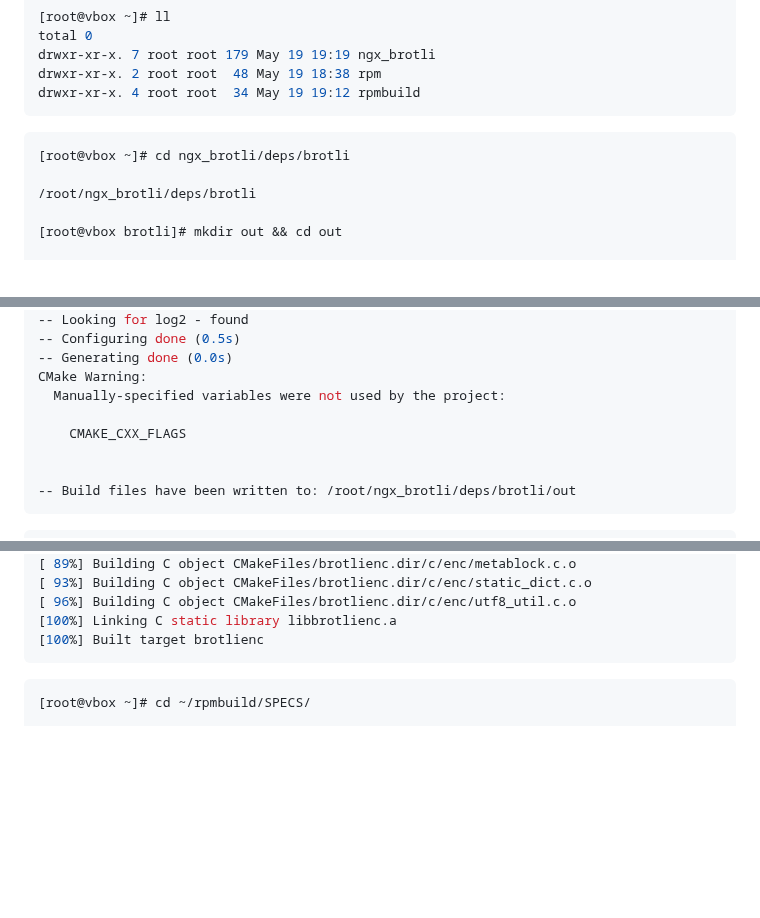
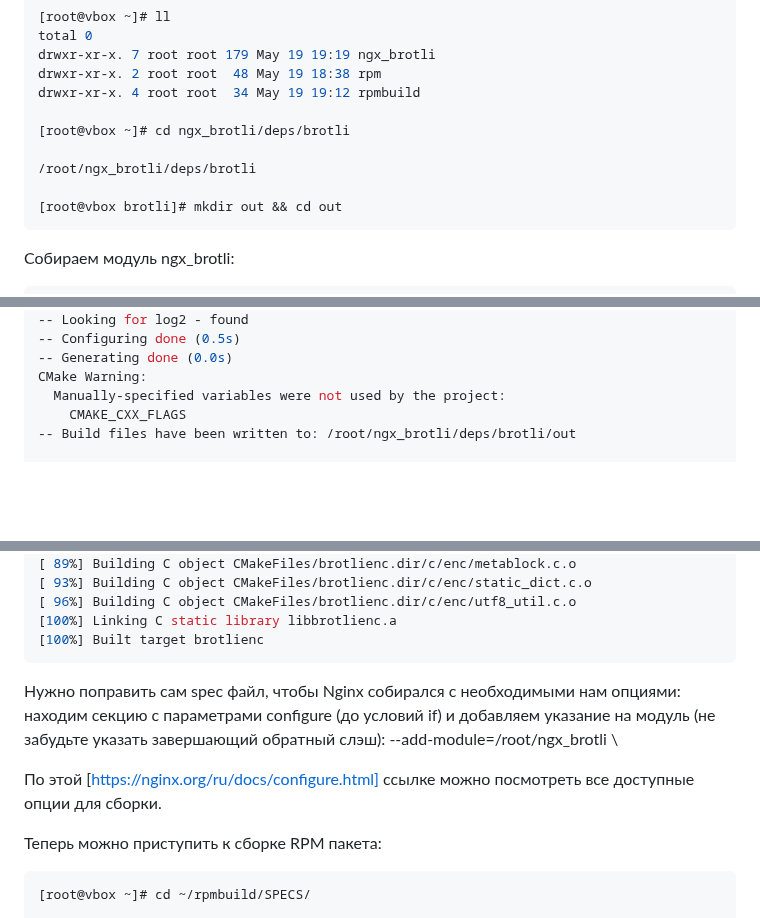
Before and after one commit to tweakU/OTUS-Homeworks, a Markdown page: homework-07/README.md, 3 parts joined by grey strips. Drawn GitHub-style; blank space fills up the shorter version.

````diff
--- a/homework-07/README.md
+++ b/homework-07/README.md
@@ -101,17 +100,16 @@ total 0
 drwxr-xr-x. 7 root root 179 May 19 19:19 ngx_brotli
 drwxr-xr-x. 2 root root  48 May 19 18:38 rpm
 drwxr-xr-x. 4 root root  34 May 19 19:12 rpmbuild
-```
 
-
-
-```console
 [root@vbox ~]# cd ngx_brotli/deps/brotli
 
 /root/ngx_brotli/deps/brotli
 
 [root@vbox brotli]# mkdir out && cd out
+```
 
+Собираем модуль ngx_brotli:
+```console
 [root@vbox out]# cmake -DCMAKE_BUILD_TYPE=Release -DBUILD_SHARED_LIBS=OFF -DCMAKE_C_FLAGS="-Ofast -m64 -march=native -mtune=native -flto -funroll-loops -ffunction-sections -fdata-sections -Wl,--gc-sections" -DCMAKE_CXX_FLAGS="-Ofast -m64 -march=native -mtune=native -flto -funroll-loops -ffunction-sections -fdata-sections -Wl,--gc-sections" -DCMAKE_INSTALL_PREFIX=./installed ..
 -- The C compiler identification is GNU 11.5.0
 -- Detecting C compiler ABI info
@@ -131,14 +129,9 @@ drwxr-xr-x. 4 root root  34 May 19 19:12 rpmbuild
 -- Generating done (0.0s)
 CMake Warning:
   Manually-specified variables were not used by the project:
+    CMAKE_CXX_FLAGS
+-- Build files have been written to: /root/ngx_brotli/deps/brotli/out
 
-    CMAKE_CXX_FLAGS
-
-
--- Build files have been written to: /root/ngx_brotli/deps/brotli/out
-```
-
-```console
 [root@vbox out]# cmake --build . --config Release -j 2 --target brotlienc
 [  3%] Building C object CMakeFiles/brotlicommon.dir/c/common/constants.c.o
 [  6%] Building C object CMakeFiles/brotlicommon.dir/c/common/context.c.o
@@ -173,6 +166,12 @@ CMake Warning:
 [100%] Built target brotlienc
 ```
 
+Нужно поправить сам spec файл, чтобы Nginx собирался с необходимыми нам опциями: находим секцию с параметрами configure (до условий if) и добавляем указание на модуль (не забудьте указать завершающий обратный слэш):
+--add-module=/root/ngx_brotli \
+
+По этой [https://nginx.org/ru/docs/configure.html] ссылке можно посмотреть все доступные опции для сборки.
+
+Теперь можно приступить к сборке RPM пакета:
 ```console
 [root@vbox ~]# cd ~/rpmbuild/SPECS/
 
````
Also changed, not shown: other parts of homework-07/README.md (+4 -4 lines).
